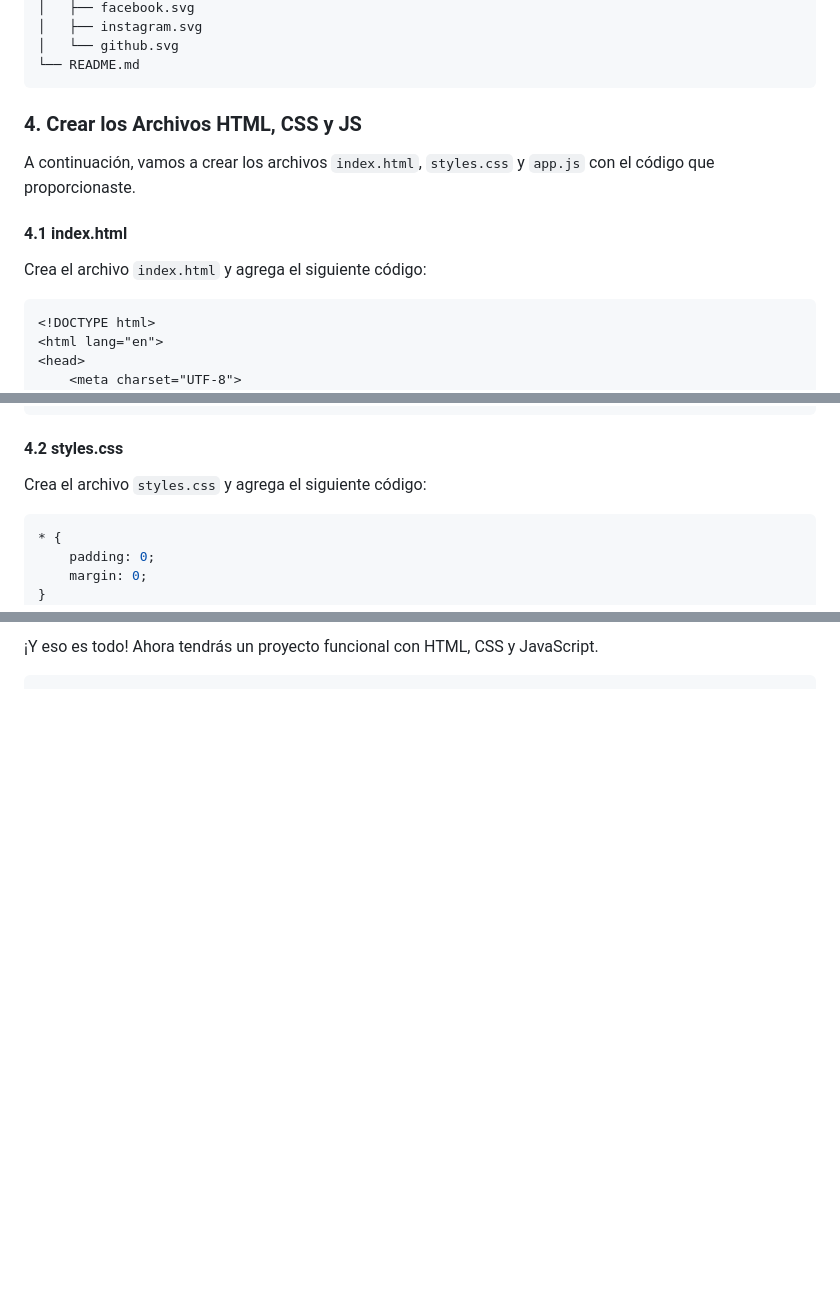
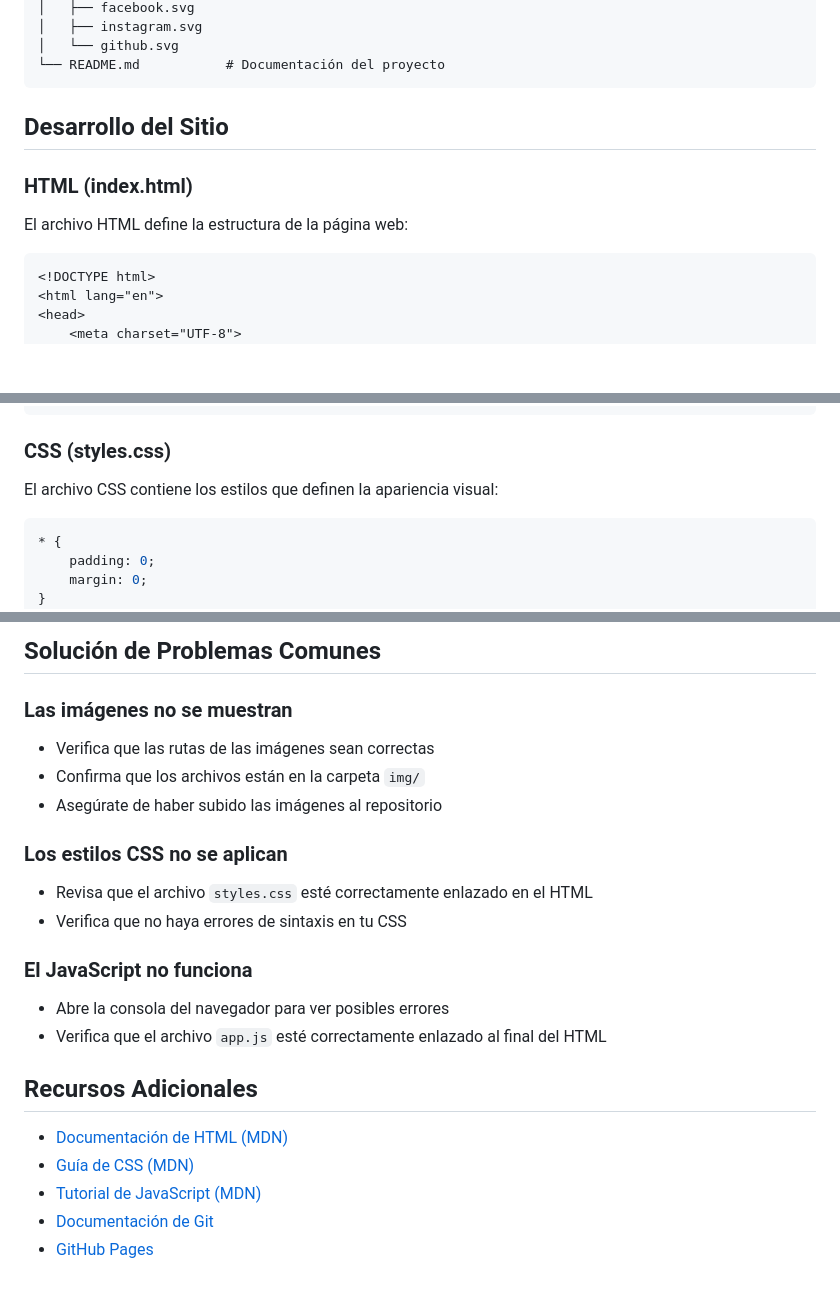
Before and after one commit to Pixel-26/perfil-linktree, a Markdown page: README.MD, 3 parts joined by grey strips. GitHub-like rendering; blank space fills up the shorter version.

````diff
--- a/README.MD
+++ b/README.MD
@@ -45,14 +76,14 @@ perfil-personal/
 │   ├── facebook.svg
 │   ├── instagram.svg
 │   └── github.svg
-└── README.md
+└── README.md           # Documentación del proyecto
 ```
 
-### 4. **Crear los Archivos HTML, CSS y JS**
-A continuación, vamos a crear los archivos `index.html`, `styles.css` y `app.js` con el código que proporcionaste.
+## Desarrollo del Sitio
 
-#### 4.1 **index.html**
-Crea el archivo `index.html` y agrega el siguiente código:
+### HTML (index.html)
+
+El archivo HTML define la estructura de la página web:
 
 ```html
 <!DOCTYPE html>
@@ -108,8 +139,9 @@ Crea el archivo `index.html` y agrega el siguiente código:
 </html>
 ```
 
-#### 4.2 **styles.css**
-Crea el archivo `styles.css` y agrega el siguiente código:
+### CSS (styles.css)
+
+El archivo CSS contiene los estilos que definen la apariencia visual:
 
 ```css
 * {
@@ -252,3 +327,23 @@ Una vez que todo esté subido a GitHub, puedes abrir el archivo `index.html` en
 
-¡Y eso es todo! Ahora tendrás un proyecto funcional con HTML, CSS y JavaScript.
-```
+## Solución de Problemas Comunes
+
+### Las imágenes no se muestran
+- Verifica que las rutas de las imágenes sean correctas
+- Confirma que los archivos están en la carpeta `img/`
+- Asegúrate de haber subido las imágenes al repositorio
+
+### Los estilos CSS no se aplican
+- Revisa que el archivo `styles.css` esté correctamente enlazado en el HTML
+- Verifica que no haya errores de sintaxis en tu CSS
+
+### El JavaScript no funciona
+- Abre la consola del navegador para ver posibles errores
+- Verifica que el archivo `app.js` esté correctamente enlazado al final del HTML
+
+## Recursos Adicionales
+
+- [Documentación de HTML (MDN)](https://developer.mozilla.org/es/docs/Web/HTML)
+- [Guía de CSS (MDN)](https://developer.mozilla.org/es/docs/Web/CSS)
+- [Tutorial de JavaScript (MDN)](https://developer.mozilla.org/es/docs/Web/JavaScript/Guide)
+- [Documentación de Git](https://git-scm.com/doc)
+- [GitHub Pages](https://pages.github.com/)
````
Also changed, not shown: other parts of README.MD (+117 -43 lines).
